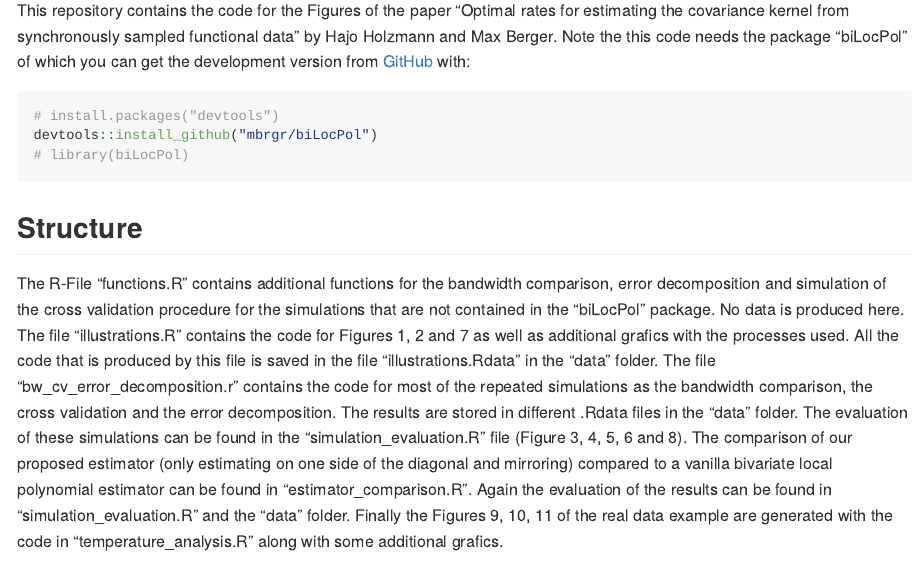
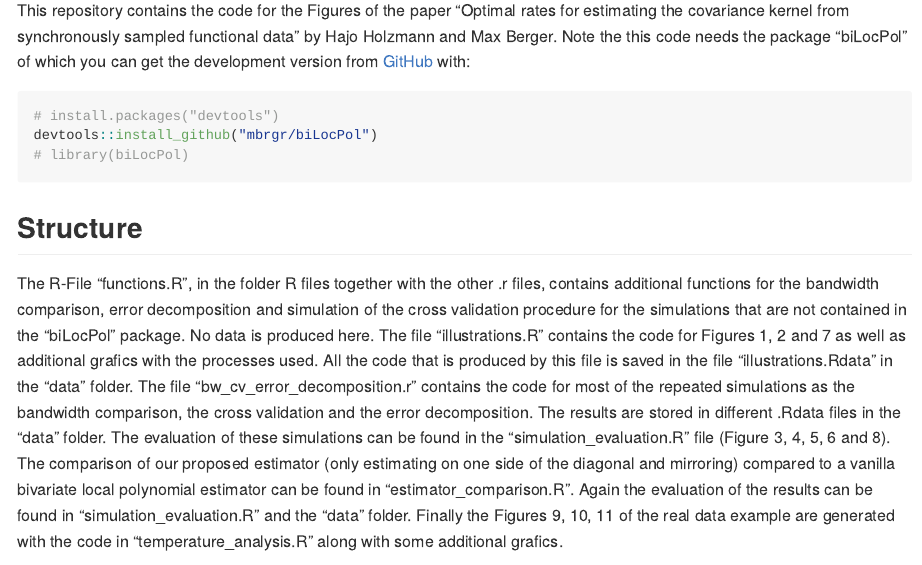
Before and after one commit to mbrgr/Optimal-Rates-Covariance-Kernel-Estimation-in-FDA, an R Markdown document (README.Rmd): the page in a window 1100 px wide, from 110 px down. The pictures show the output file README.md that the author committed with the source, drawn offline in the style of GitHub.

Commit message:
Moved .r files in seperar folder
.r files are now in a seperat folder, readme adapted accordingly

```diff
--- a/README.Rmd
+++ b/README.Rmd
@@ -20,7 +20,7 @@ devtools::install_github("mbrgr/biLocPol")
 
 ## Structure
 
-The R-File "functions.R" contains additional functions for the bandwidth comparison, error decomposition and simulation of the cross validation procedure for the simulations that are not contained in the "biLocPol" package. No data is produced here.
+The R-File "functions.R", in the folder R files together with the other .r files, contains additional functions for the bandwidth comparison, error decomposition and simulation of the cross validation procedure for the simulations that are not contained in the "biLocPol" package. No data is produced here.
 The file "illustrations.R" contains the code for Figures 1, 2 and 7 as well as additional grafics with the processes used. All the code that is produced by this file is saved in the file "illustrations.Rdata" in the "data" folder. The file "bw_cv_error_decomposition.r" contains the code for most of the repeated simulations as the bandwidth comparison, the cross validation and the error decomposition. The results are stored in different .Rdata files in the "data" folder. The evaluation of these simulations can be found in the "simulation_evaluation.R" file (Figure 3, 4, 5, 6 and 8). The comparison of our proposed estimator (only estimating on one side of the diagonal and mirroring) compared to a vanilla bivariate local polynomial estimator can be found in "estimator_comparison.R". Again the evaluation of the results can be found in "simulation_evaluation.R" and the "data" folder. Finally the Figures 9, 10, 11 of the real data example are generated with the code in "temperature_analysis.R" along with some additional grafics.
 
 ## Comments
```
Also changed, not shown: R files/bw_cv_error_decomposition.R (renamed from bw_cv_error_decomposition.R), R files/estimator_comparison.R (renamed from estimator_comparison.R), R files/functions.R (renamed from functions.R), R files/illustrations.R (renamed from illustrations.R), R files/simulation_evaluation.R (renamed from Simulation_Evaluation.R), R files/temperature_analysis.R (renamed from temperature_analysis.R), README.md.
